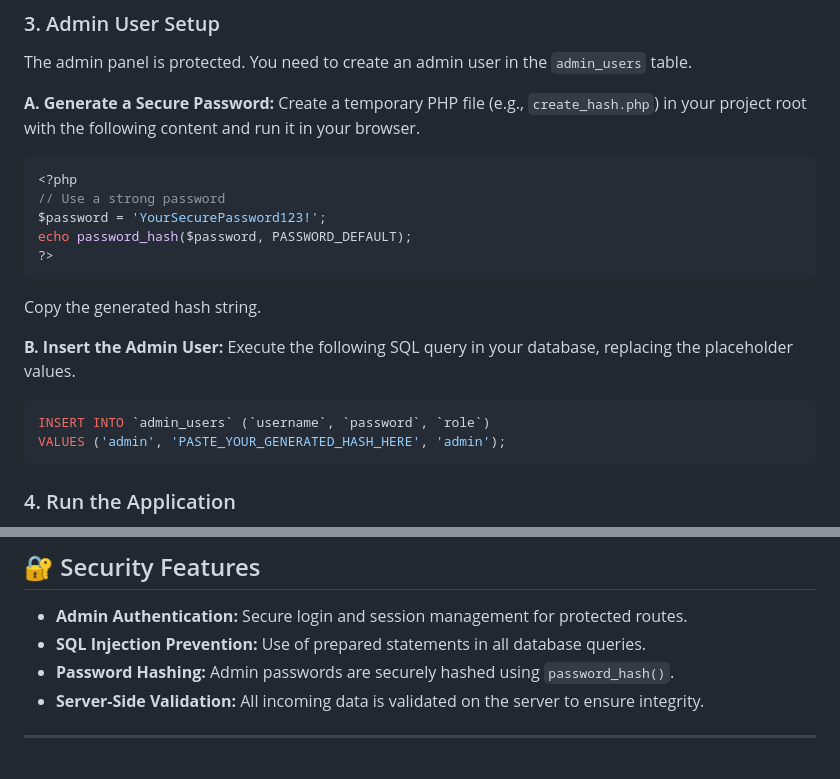
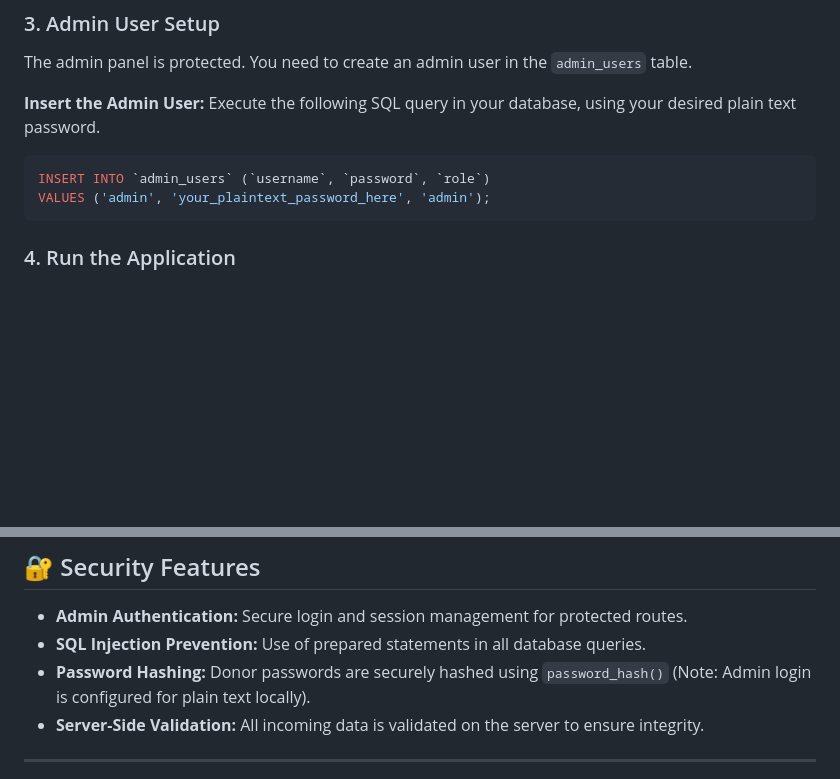
Before and after one commit to maxproy/NGO-donor-program, a Markdown page: README.md, 2 parts joined by grey strips. Drawn GitHub-style; blank space fills up the shorter version.

Commit message:
update readme and donations api files

````diff
--- a/README.md
+++ b/README.md
@@ -34,24 +34,12 @@ define('DB_NAME', 'ngo_project');
 ### 3. Admin User Setup
 The admin panel is protected. You need to create an admin user in the `admin_users` table.
 
-**A. Generate a Secure Password:**
-Create a temporary PHP file (e.g., `create_hash.php`) in your project root with the following content and run it in your browser.
-
-```php
-<?php
-// Use a strong password
-$password = 'YourSecurePassword123!';
-echo password_hash($password, PASSWORD_DEFAULT);
-?>
-```
-Copy the generated hash string.
-
-**B. Insert the Admin User:**
-Execute the following SQL query in your database, replacing the placeholder values.
+**Insert the Admin User:**
+Execute the following SQL query in your database, using your desired plain text password.
 
 ```sql
 INSERT INTO `admin_users` (`username`, `password`, `role`)
-VALUES ('admin', 'PASTE_YOUR_GENERATED_HASH_HERE', 'admin');
+VALUES ('admin', 'your_plaintext_password_here', 'admin');
 ```
 
 ### 4. Run the Application
@@ -136,7 +124,7 @@ This project features a comprehensive RESTful API for managing donations. For de
 
 *   **Admin Authentication:** Secure login and session management for protected routes.
 *   **SQL Injection Prevention:** Use of prepared statements in all database queries.
-*   **Password Hashing:** Admin passwords are securely hashed using `password_hash()`.
+*   **Password Hashing:** Donor passwords are securely hashed using `password_hash()` (Note: Admin login is configured for plain text locally).
 *   **Server-Side Validation:** All incoming data is validated on the server to ensure integrity.
 
 ---
````
Also changed, not shown: DONATIONS_API.md (+1 -1 lines).
